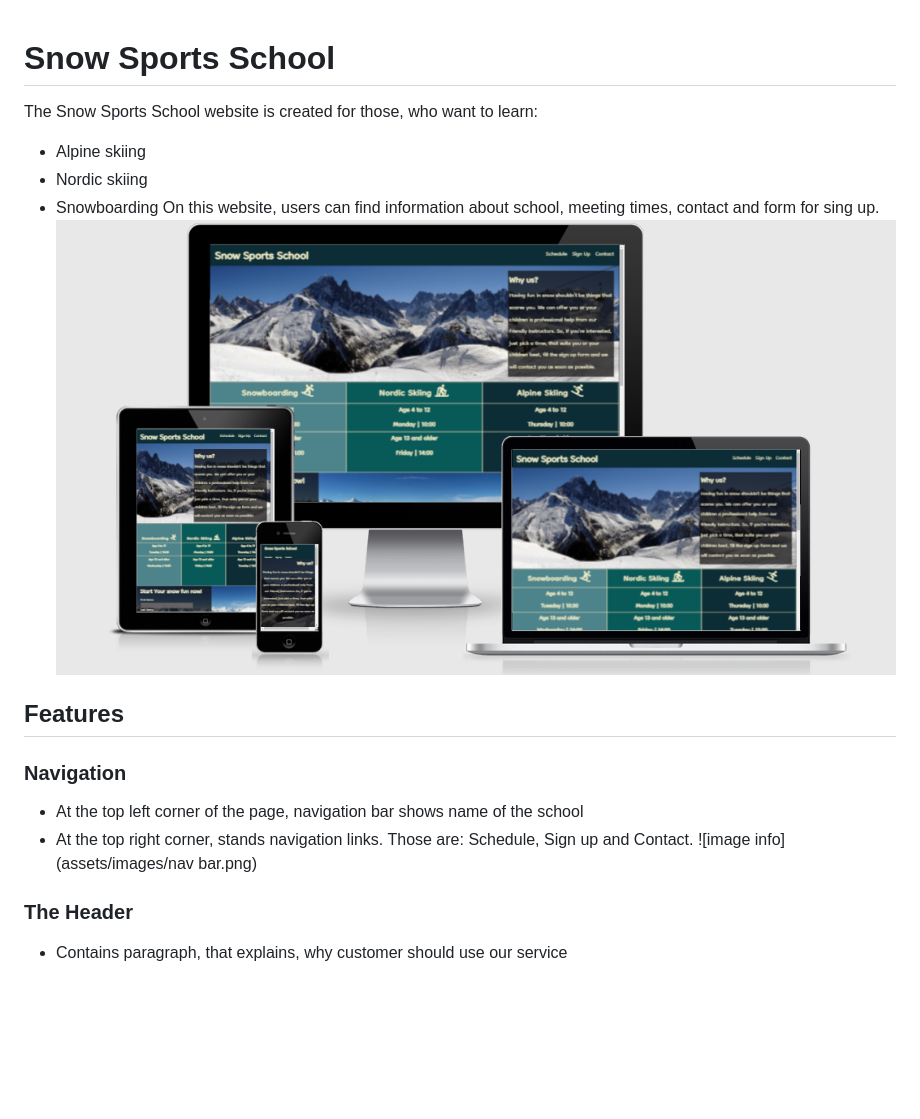
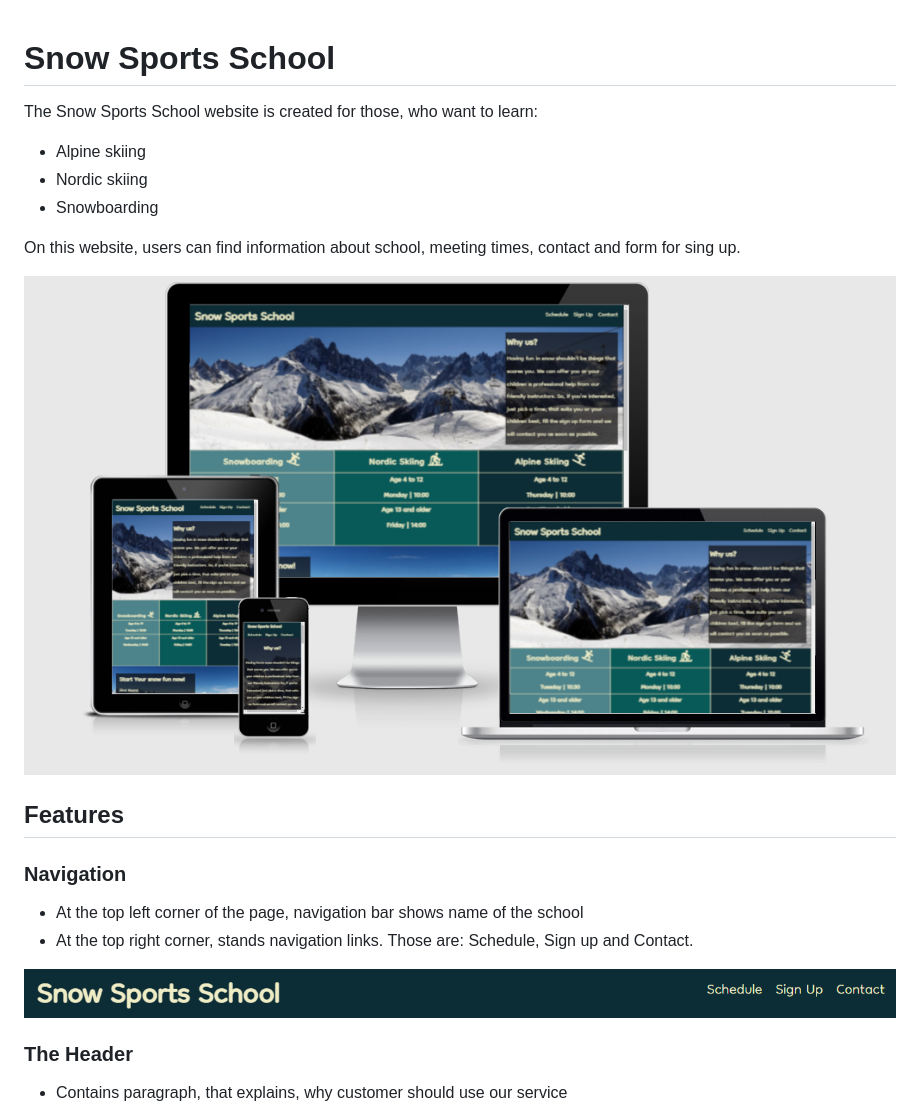
Before and after one commit to algirdas1993/snow-sports-school, a Markdown page: README.md, the part around the change printed below. GitHub-like rendering; pictures changed too: assets/images/am_i_responsive.png; blank space fills up the shorter version.

Commit message:
Fixed sign up form layout and formated README.md file

```diff
--- a/README.md
+++ b/README.md
@@ -1,18 +1,27 @@
 # Snow Sports School
+
 The Snow Sports School website is created for those, who want to learn:
 - Alpine skiing
 - Nordic skiing
 - Snowboarding
+
 On this website, users can find information about school, meeting times, contact and form for sing up.
+
 ![image info](assets/images/am_i_responsive.png)
+
 ## Features
+
   ### Navigation
+
  - At the top left corner of the page, navigation bar shows name of the school
  - At the top right corner, stands navigation links. Those are: Schedule, Sign up and Contact.
-![image info](assets/images/nav bar.png)
+
+![image info](assets/images/nav_bar.png)
 
   ### The Header
+
 - Contains paragraph, that explains, why customer should use our service
+
 ![image info](assets/images/header.png)
 
   ### Schedule
```
Also changed, not shown: other parts of README.md (+16 -1 lines), assets/images/nav_bar.png (renamed from assets/images/nav bar.png), 2 other files.
